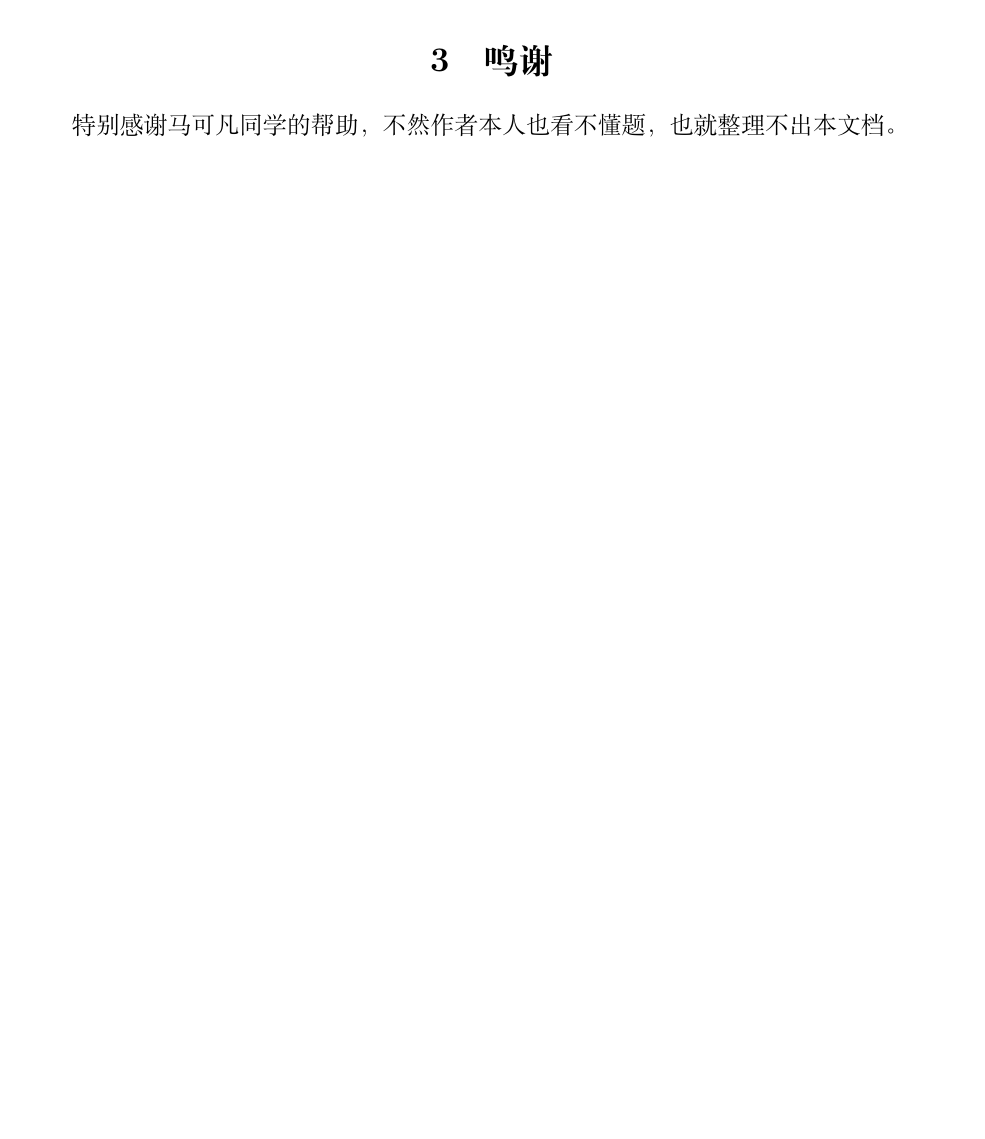
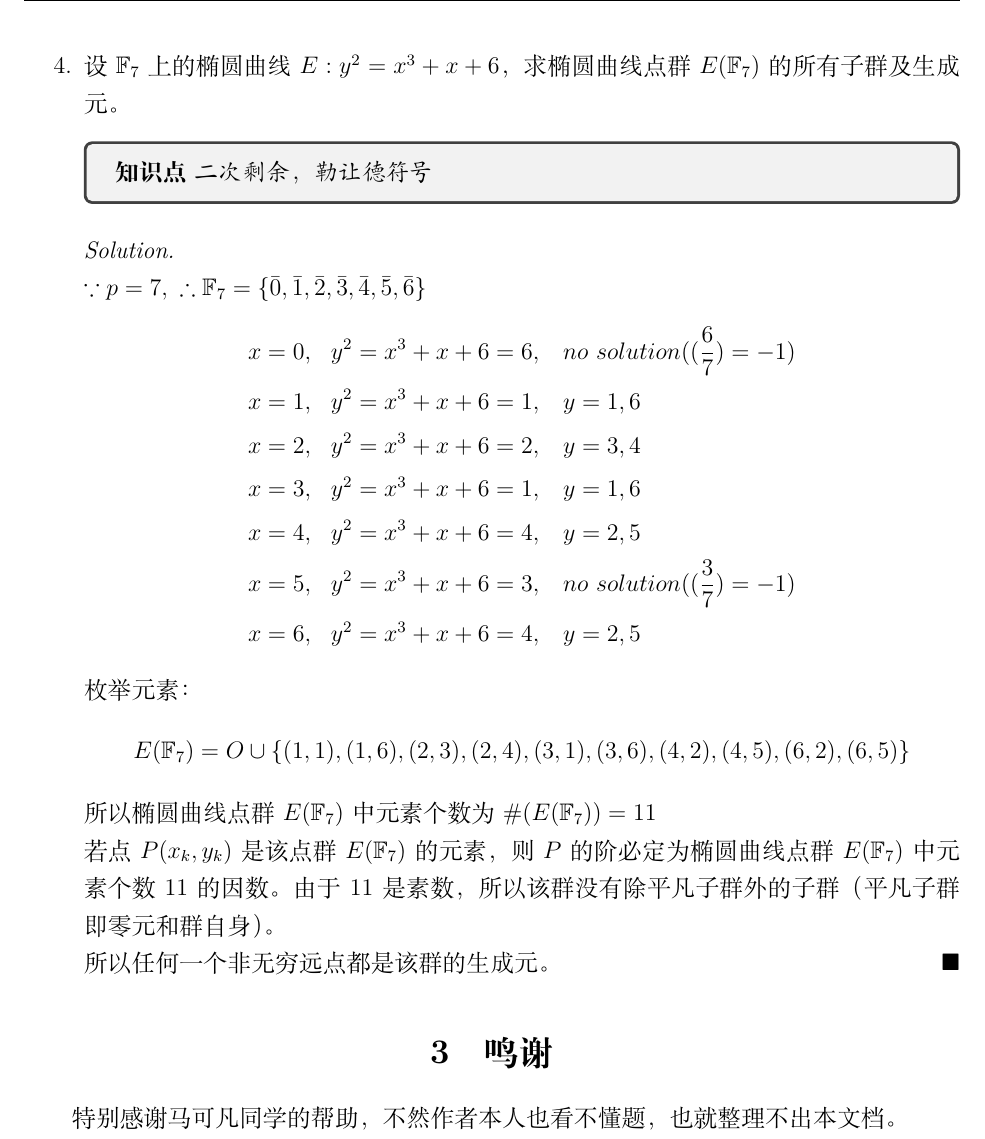
Before and after one commit to Ainevsia/Algebraic-Number-Theory, a LaTeX document (Final/main.tex, which reads Final/problem4.tex): part of page 7 of 7, cut at the place of the change, the shorter picture padded with empty space. Compiled offline with XeLaTeX.

Commit message:
mostly finished

```diff
--- /dev/null
+++ b/Final/problem4.tex
@@ -0,0 +1,28 @@
+设$\mathbb{F}_7$上的椭圆曲线$E:y^2=x^3+x+6$，求椭圆曲线点群$E(\mathbb{F}_7)$的所有子群及生成元。
+
+\begin{tcolorbox}
+    \textbf{知识点}
+    \textit{二次剩余，勒让德符号}
+\end{tcolorbox}
+
+\begin{solution}\ \\
+    $\because p=7,\ \therefore\mathbb{F}_7=\{\bar 0, \bar 1, \bar 2, \bar 3, \bar 4, \bar 5, \bar 6\}$
+    \begin{equation*}
+        \begin{aligned}
+            x&=0,&y^2=x^3+x+6=6,&\quad no\ solution ((\frac{6}{7})=-1)\\
+            x&=1,&y^2=x^3+x+6=1,&\quad y=1,6\\
+            x&=2,&y^2=x^3+x+6=2,&\quad y=3,4\\
+            x&=3,&y^2=x^3+x+6=1,&\quad y=1,6\\
+            x&=4,&y^2=x^3+x+6=4,&\quad y=2,5\\
+            x&=5,&y^2=x^3+x+6=3,&\quad no\ solution ((\frac{3}{7})=-1)\\
+            x&=6,&y^2=x^3+x+6=4,&\quad y=2,5
+        \end{aligned}
+    \end{equation*}
+    枚举元素：
+    \begin{equation*}
+        E(\mathbb{F}_7)=O\cup\{(1,1),(1,6),(2,3),(2,4),(3,1),(3,6),(4,2),(4,5),(6,2),(6,5)\}
+    \end{equation*}
+    所以椭圆曲线点群$E(\mathbb{F}_7)$中元素个数为$\#(E(\mathbb{F}_7))=11$\\
+    若点$P(x_k, y_k)$是该点群$E(\mathbb{F}_7)$的元素，则$P$的阶必定为椭圆曲线点群$E(\mathbb{F}_7)$中元素个数11的因数。由于11是素数，所以该群没有除平凡子群外的子群（平凡子群即零元和群自身）。\\
+    所以任何一个非无穷远点都是该群的生成元。
+\end{solution}
```
Also changed, not shown: Final/main.tex (+1 -0 lines), Final/main.pdf, Final/release.pdf.
